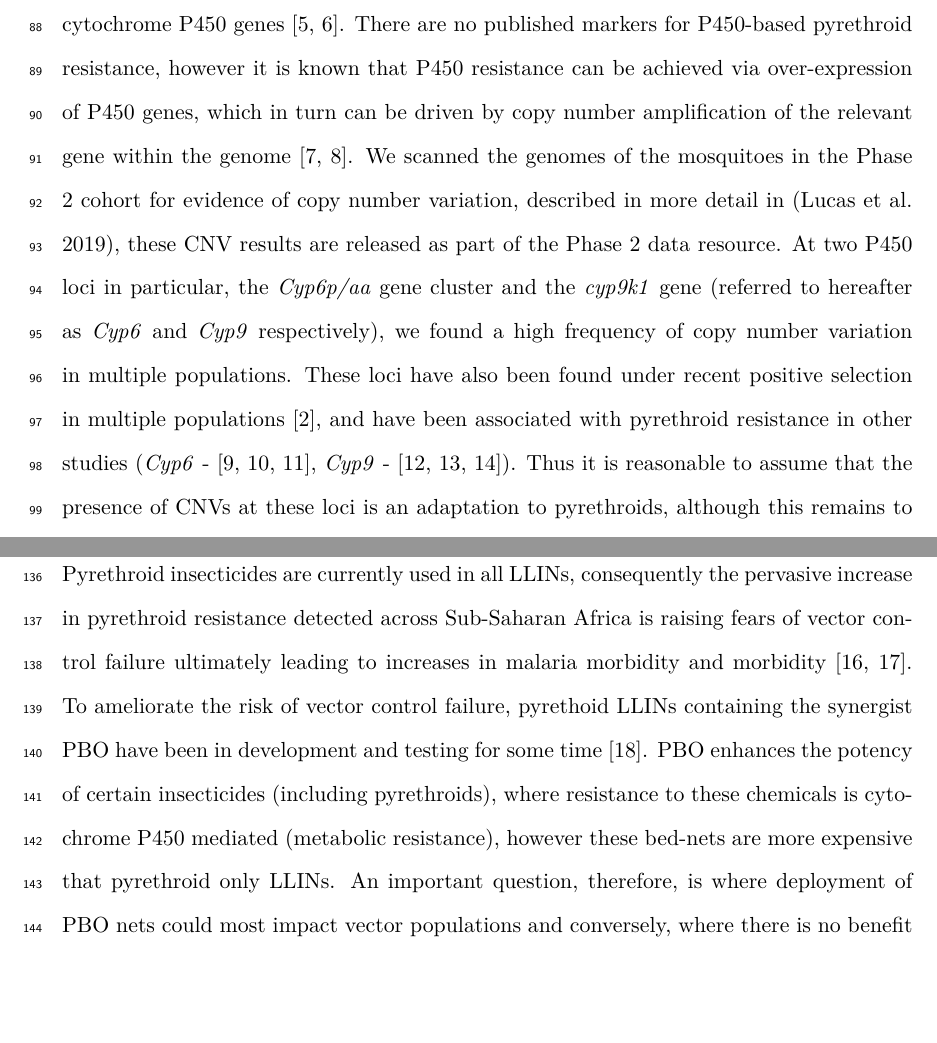
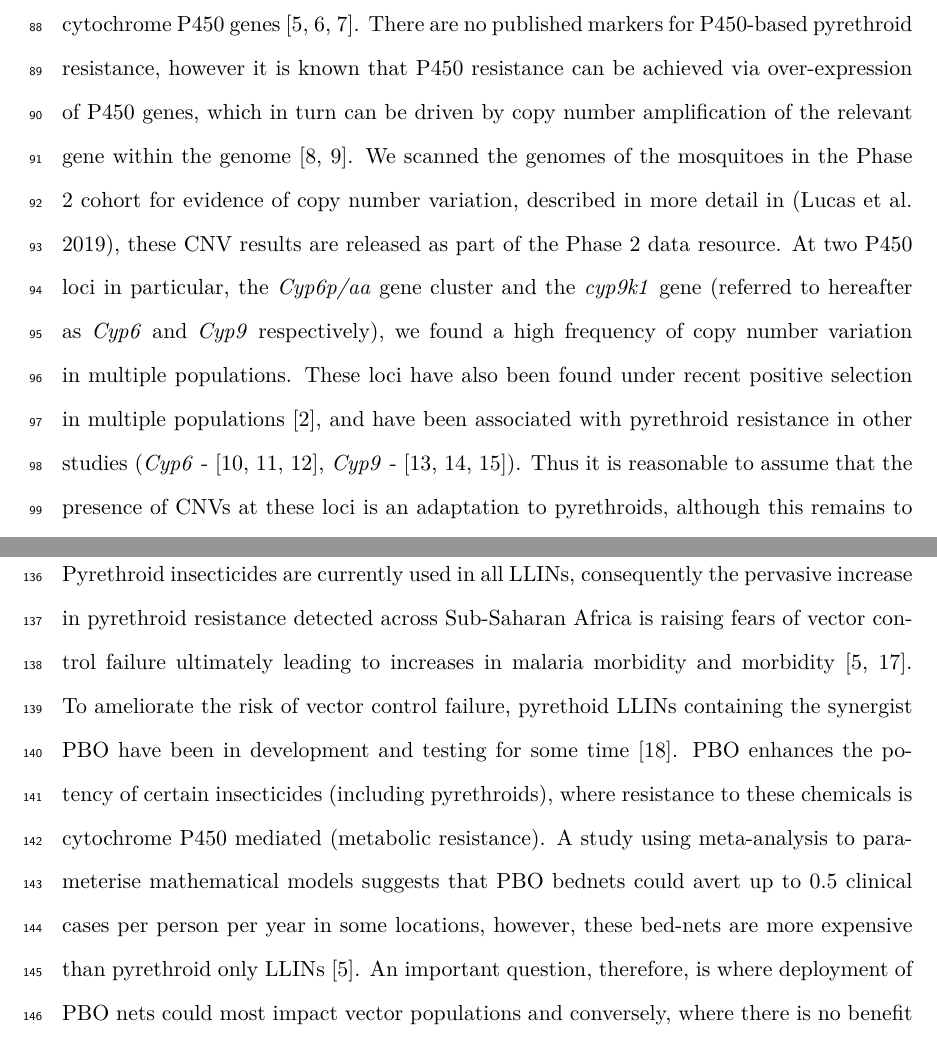
Before and after one commit to alimanfoo/ag1000g-phase2-data-paper, a LaTeX paper (main.tex): two parts of pages 7 and 10 of 20, joined at a grey line, cut so that both start at the same text, the shorter picture padded with empty space. Compiled offline with pdfLaTeX.

Commit message:
add PBOs stats from churcher et al

```diff
--- a/main.tex
+++ b/main.tex
@@ -252,7 +252,7 @@ TODO - isolation by distance
 %%
 
 %
-An important question currently facing malaria vector control programmes concerns the procurement and deployment of "next-generation" LLINs which combine pyrethroid with a piperonyl butoxide (PBO) synergist which counteracts metabolic resistance caused by cytochrome P450 genes \cite{killeen2018, toe2018}.
+An important question currently facing malaria vector control programmes concerns the procurement and deployment of "next-generation" LLINs which combine pyrethroid with a piperonyl butoxide (PBO) synergist which counteracts metabolic resistance caused by cytochrome P450 genes \cite{churcher2016, killeen2018, toe2018}.
 %
 There are no published markers for P450-based pyrethroid resistance, however it is known that P450 resistance can be achieved via over-expression of P450 genes, which in turn can be driven by copy number amplification of the relevant gene within the genome \cite{riveron2014, muller2008}.
 %
@@ -354,7 +354,9 @@ Pyrethroid insecticides are currently used in all LLINs, consequently the pervas
 %
 To ameliorate the risk of vector control failure, pyrethoid LLINs containing the synergist PBO have been in development and testing for some time \cite{darriet2011}.
 %
-PBO enhances the potency of certain insecticides (including pyrethroids), where resistance to these chemicals is cytochrome P450 mediated (metabolic resistance), however these bed-nets are more expensive that pyrethroid only LLINs.
+PBO enhances the potency of certain insecticides (including pyrethroids), where resistance to these chemicals is cytochrome P450 mediated (metabolic resistance).
+%
+A study using  meta-analysis to parameterise mathematical models suggests that PBO bednets could avert up to 0.5 clinical cases per person per year in some locations, however, these bed-nets are more expensive than pyrethroid only LLINs \cite{churcher2016}.
 %
 An important question, therefore, is where deployment of PBO nets could most impact vector populations and conversely, where there is no benefit over standard LLINs \cite{killeen2018, toe2018}.
 %%
```
Also changed, not shown: main.tex (1 more changed lines).
